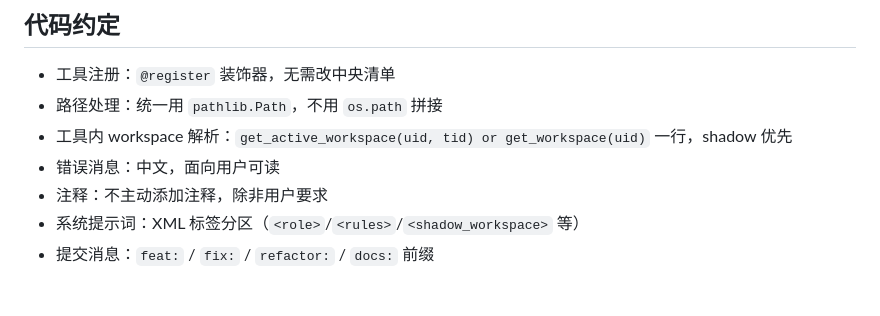
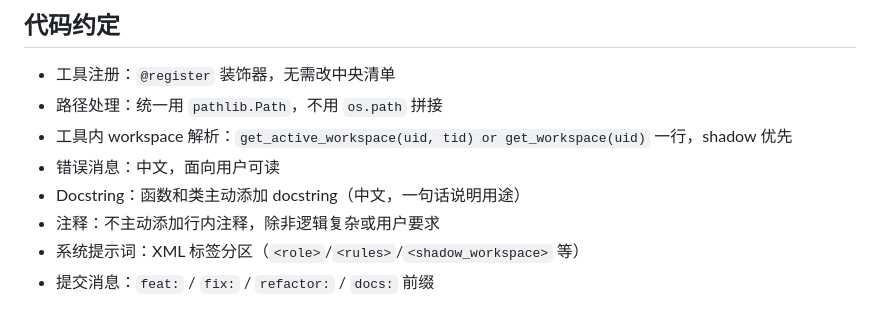
Before and after one commit to ShuoZhang260050/agent_tools, a Markdown page: AGENTS.md, the part around the change. GitHub-like rendering.

Commit message:
docs: AGENTS.md - docstrings proactive, comments not

```diff
--- a/AGENTS.md
+++ b/AGENTS.md
@@ -81,7 +81,8 @@ tests/
 - 路径处理：统一用 `pathlib.Path`，不用 `os.path` 拼接
 - 工具内 workspace 解析：`get_active_workspace(uid, tid) or get_workspace(uid)` 一行，shadow 优先
 - 错误消息：中文，面向用户可读
-- 注释：不主动添加注释，除非用户要求
+- Docstring：函数和类主动添加 docstring（中文，一句话说明用途）
+- 注释：不主动添加行内注释，除非逻辑复杂或用户要求
 - 系统提示词：XML 标签分区（`<role>`/`<rules>`/`<shadow_workspace>` 等）
 - 提交消息：`feat:` / `fix:` / `refactor:` / `docs:` 前缀
 
```
